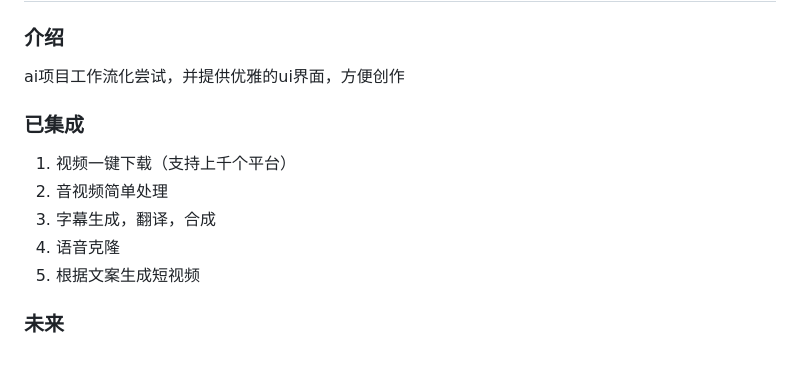
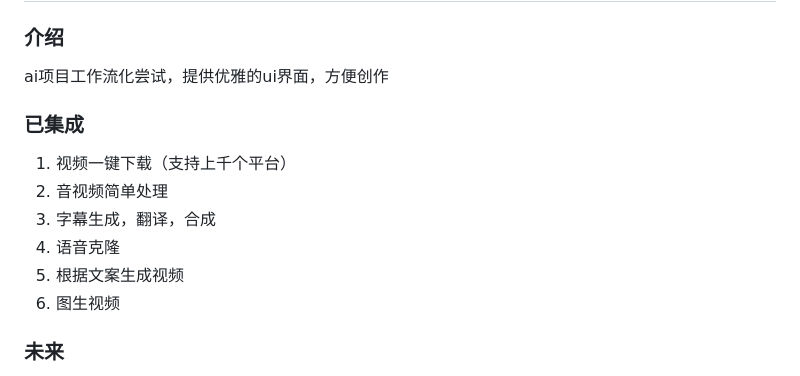
Before and after one commit to 17765114126/listen-puzzle, a Markdown page: README.md, the part around one of its changes. GitHub-like rendering.

```diff
--- a/README.md
+++ b/README.md
@@ -2,7 +2,7 @@
 
 ### 介绍
 
-ai项目工作流化尝试，并提供优雅的ui界面，方便创作
+ai项目工作流化尝试，提供优雅的ui界面，方便创作
 
 ### 已集成
 
@@ -10,7 +10,8 @@ ai项目工作流化尝试，并提供优雅的ui界面，方便创作
 2. 音视频简单处理
 3. 字幕生成，翻译，合成
 4. 语音克隆
-5. 根据文案生成短视频
+5. 根据文案生成视频
+6. 图生视频
 
 ### 未来
 
```
Also changed, not shown: other parts of README.md (+2 -2 lines), static/interface-1.png (renamed from static/interface.png), 9 other files.
